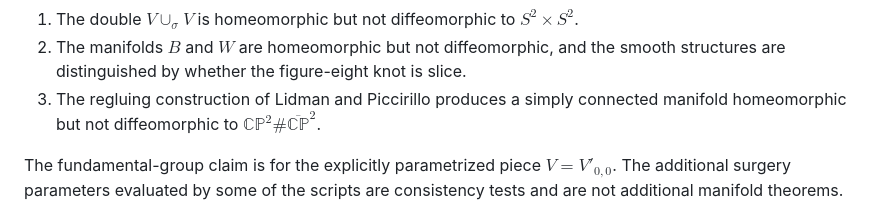
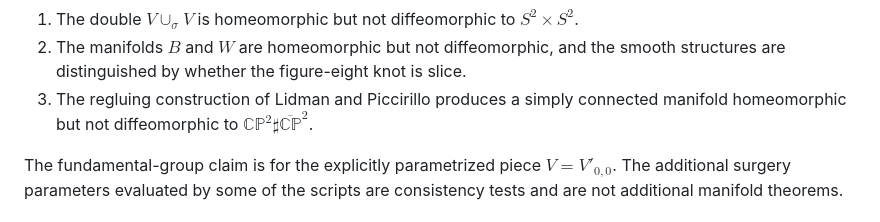
Before and after one commit to bwuebben/exotic-s2xs2, a Markdown page: README.md, the part around the change. Drawn GitHub-style.

Commit message:
Fix connected-sum symbol in README

```diff
--- a/README.md
+++ b/README.md
@@ -35,7 +35,7 @@ This simple-connectivity theorem yields three conclusions:
    slice.
 3. The regluing construction of Lidman and Piccirillo produces a simply
    connected manifold homeomorphic but not diffeomorphic to
-   $\mathbb{CP}^2\#\overline{\mathbb{CP}}^2$.
+   $\mathbb{CP}^2\sharp\overline{\mathbb{CP}}^2$.
 
 The fundamental-group claim is for the explicitly parametrized piece
 $V=V'_{0,0}$. The additional surgery parameters evaluated by some of the
```
